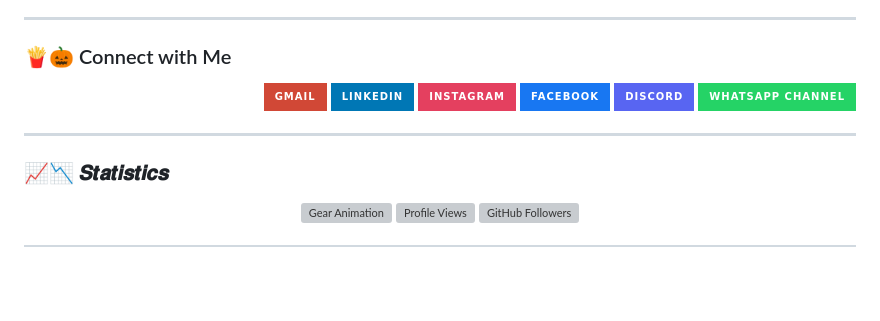
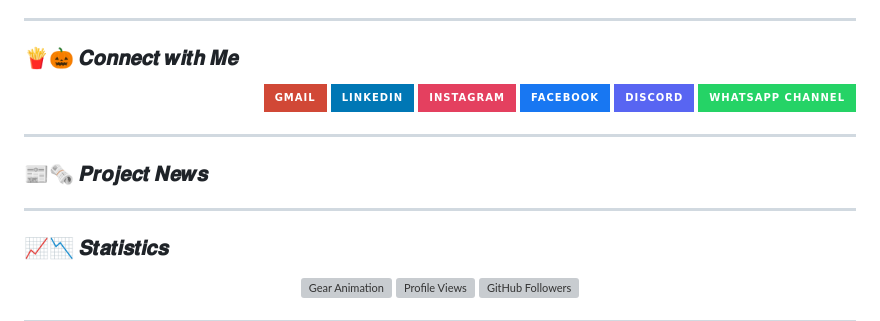
Before and after one commit to darkxecutor/DarkXecutor, a Markdown page: README.md, the part around the change. Rendered like a GitHub page; badges without logos; blank space fills up the shorter version; grey boxes are pictures that could not be loaded.

```diff
--- a/README.md
+++ b/README.md
@@ -18,7 +18,7 @@
 
 ---
 
-### 🍟🎃 Connect with Me
+### 🍟🎃 𝑪𝒐𝒏𝒏𝒆𝒄𝒕 𝒘𝒊𝒕𝒉 𝑴𝒆
 
 <p align="right">
   <a href="mailto:your-email@gmail.com">
@@ -42,6 +42,10 @@
 </p>
 
 ---
+### 📰🗞️ 𝑷𝒓𝒐𝒋𝒆𝒄𝒕 𝑵𝒆𝒘𝒔
+
+---
+
 
 ### 📈📉 𝑺𝒕𝒂𝒕𝒊𝒔𝒕𝒊𝒄𝒔
 
```
